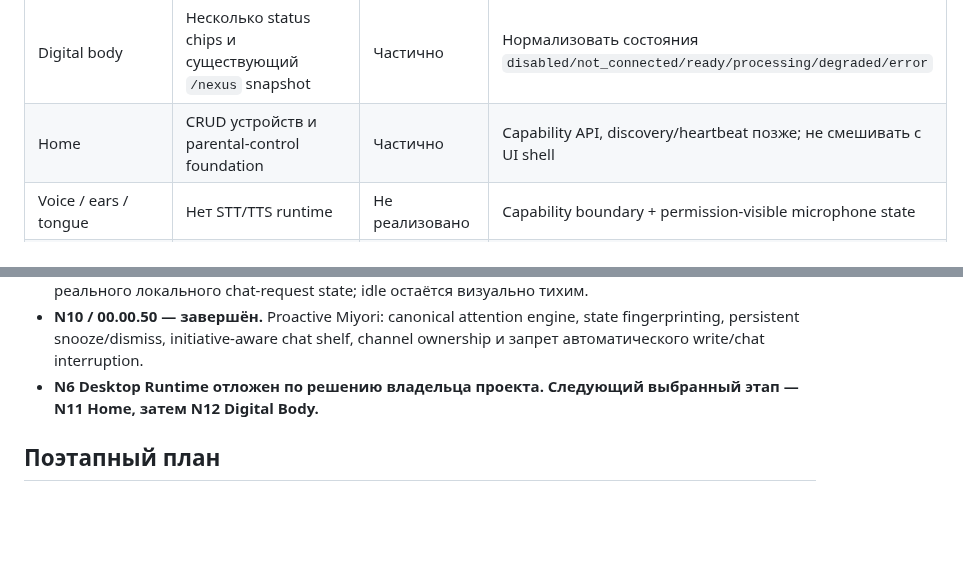
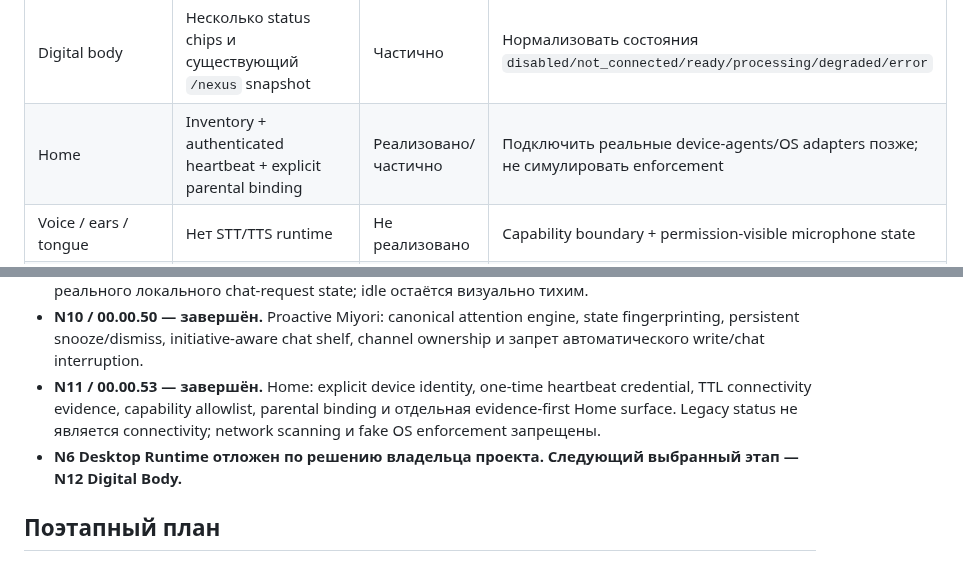
Before and after one commit to Aspksa/MIYORI_KITSUNE_AI_SPEC_v1.1.0, a Markdown page: docs/MIYORI_NEXUS_ARCHITECTURE.md, 2 parts joined by grey strips. Rendered like a GitHub page; blank space fills up the shorter version.

Commit message:
docs(nexus): mark N11 Home complete

```diff
--- a/docs/MIYORI_NEXUS_ARCHITECTURE.md
+++ b/docs/MIYORI_NEXUS_ARCHITECTURE.md
@@ -28,7 +28,7 @@ Documents, Home, Voice и будущий Desktop-клиент.
 | Nervous system | workflow/task/audit events существуют раздельно | Частично | Ввести единый versioned event envelope без переписывания существующих таблиц |
 | Attention | Context Router и приоритет активного запроса | Частично | Отделить attention policy от retrieval policy |
 | Digital body | Несколько status chips и существующий `/nexus` snapshot | Частично | Нормализовать состояния `disabled/not_connected/ready/processing/degraded/error` |
-| Home | CRUD устройств и parental-control foundation | Частично | Capability API, discovery/heartbeat позже; не смешивать с UI shell |
+| Home | Inventory + authenticated heartbeat + explicit parental binding | Реализовано/частично | Подключить реальные device-agents/OS adapters позже; не симулировать enforcement |
 | Voice / ears / tongue | Нет STT/TTS runtime | Не реализовано | Capability boundary + permission-visible microphone state |
 | Desktop | `Miyori.bat`, browser auto-open | Не реализовано как shell | Desktop shell только после стабилизации API/events |
 | Generative UI | Нет typed renderer | Не реализовано | Только schema-driven surfaces; arbitrary model HTML запрещён |
@@ -59,7 +59,8 @@ Documents, Home, Voice и будущий Desktop-клиент.
 - **N8 / 00.00.52 — завершён.** Agent Workspace: persistent DAG coordinator поверх Workflow Engine, parallel-ready execution, per-node/total budgets, dependency handoff, approvals/recovery inheritance и отдельная Actions surface.
 - **N9 / 00.00.49 — завершён.** Living Presence: versioned presence contract выводит ready/working/waiting/attention/recovery/degraded только из NEXUS snapshot, Actions, Events и реального локального chat-request state; idle остаётся визуально тихим.
 - **N10 / 00.00.50 — завершён.** Proactive Miyori: canonical attention engine, state fingerprinting, persistent snooze/dismiss, initiative-aware chat shelf, channel ownership и запрет автоматического write/chat interruption.
-- **N6 Desktop Runtime отложен по решению владельца проекта. Следующий выбранный этап — N11 Home, затем N12 Digital Body.**
+- **N11 / 00.00.53 — завершён.** Home: explicit device identity, one-time heartbeat credential, TTL connectivity evidence, capability allowlist, parental binding и отдельная evidence-first Home surface. Legacy status не является connectivity; network scanning и fake OS enforcement запрещены.
+- **N6 Desktop Runtime отложен по решению владельца проекта. Следующий выбранный этап — N12 Digital Body.**
 
 ## Поэтапный план
 
```
